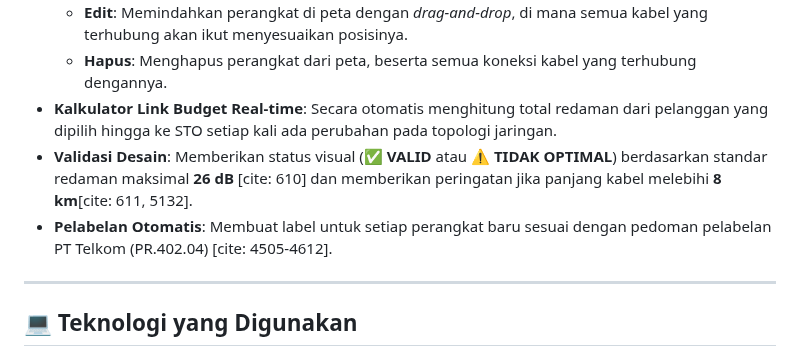
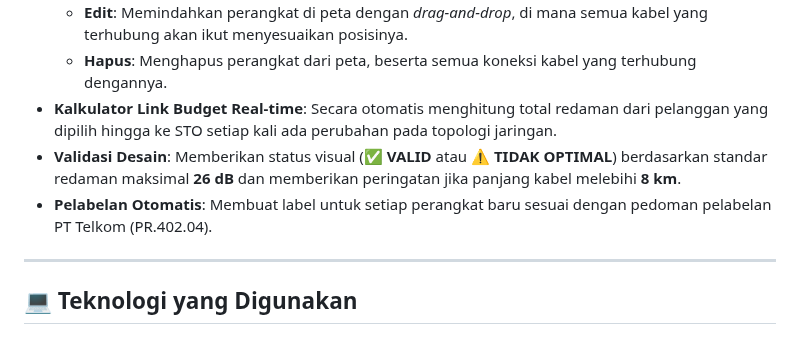
Before and after one commit to jerico-c/gis-simulation, a Markdown page: README.md, the part around the change. GitHub-like rendering.

```diff
--- a/README.md
+++ b/README.md
@@ -23,8 +23,8 @@ Aplikasi ini berjalan sepenuhnya di sisi klien (*client-side*), tanpa memerlukan
     * **Edit**: Memindahkan perangkat di peta dengan *drag-and-drop*, di mana semua kabel yang terhubung akan ikut menyesuaikan posisinya.
     * **Hapus**: Menghapus perangkat dari peta, beserta semua koneksi kabel yang terhubung dengannya.
 * **Kalkulator Link Budget Real-time**: Secara otomatis menghitung total redaman dari pelanggan yang dipilih hingga ke STO setiap kali ada perubahan pada topologi jaringan.
-* **Validasi Desain**: Memberikan status visual (✅ **VALID** atau ⚠️ **TIDAK OPTIMAL**) berdasarkan standar redaman maksimal **26 dB** [cite: 610] dan memberikan peringatan jika panjang kabel melebihi **8 km**[cite: 611, 5132].
-* **Pelabelan Otomatis**: Membuat label untuk setiap perangkat baru sesuai dengan pedoman pelabelan PT Telkom (PR.402.04) [cite: 4505-4612].
+* **Validasi Desain**: Memberikan status visual (✅ **VALID** atau ⚠️ **TIDAK OPTIMAL**) berdasarkan standar redaman maksimal **26 dB** dan memberikan peringatan jika panjang kabel melebihi **8 km**.
+* **Pelabelan Otomatis**: Membuat label untuk setiap perangkat baru sesuai dengan pedoman pelabelan PT Telkom (PR.402.04).
 
 ---
 
```
